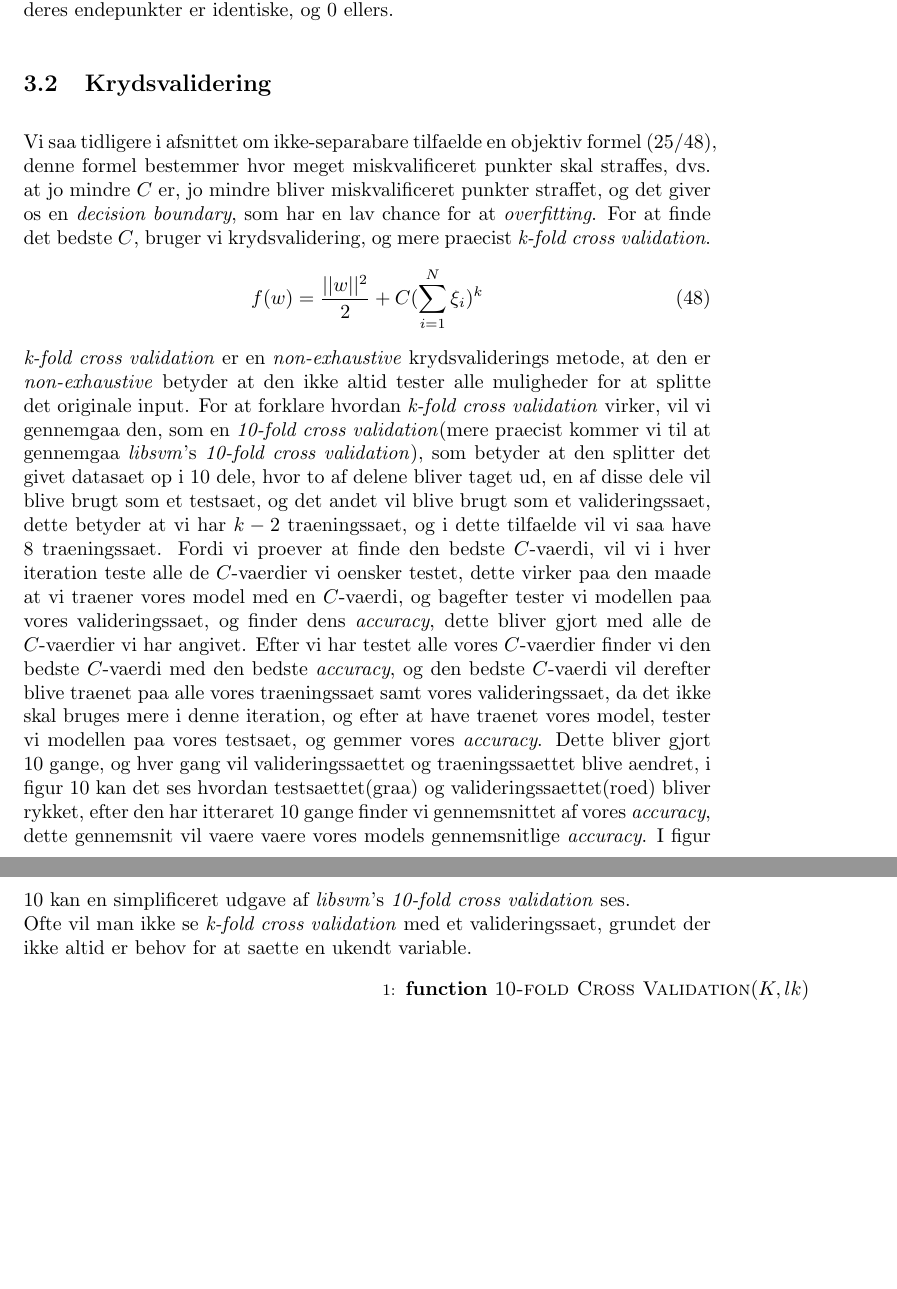
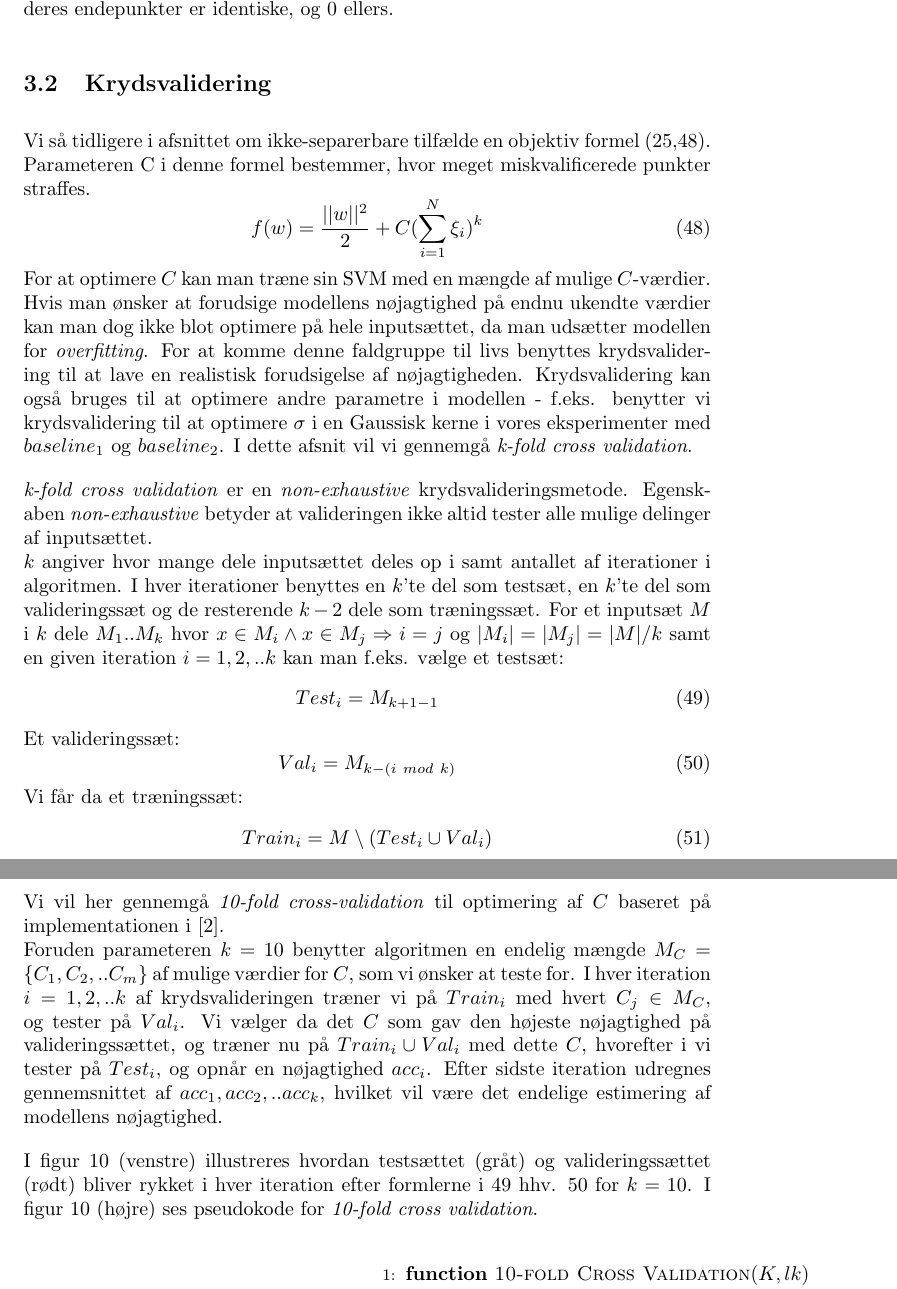
Before and after one commit to RuneKokNielsen/mad, a LaTeX document (rapport.tex): two parts of pages 19 and 20 of 21, joined at a grey line, cut so that both start at the same text, the shorter picture padded with empty space. Compiled offline with pdfLaTeX.

Commit message:
Omformuleringer i krydsvalidering

```diff
--- a/rapport.tex
+++ b/rapport.tex
@@ -715,13 +716,33 @@ hvor $\eps$ er en parameter i træningsmodellen, som afgøres med cross validati
 
 
 \subsection{Krydsvalidering}
-Vi saa tidligere i afsnittet om ikke-separabare tilfaelde en objektiv formel (\ref{eq:slack_objective_function}/\ref{eq:slack_objective_function_cross_validation}), denne formel bestemmer hvor meget miskvalificeret punkter skal straffes, dvs. at jo mindre $C$ er, jo mindre bliver miskvalificeret punkter straffet, og det giver os en \textit{decision boundary}, som har en lav chance for at \textit{overfitting}. For at finde det bedste $C$, bruger vi krydsvalidering, og mere praecist \textit{k-fold cross validation}.
+Vi så tidligere i afsnittet om ikke-separerbare tilfælde en objektiv formel (\ref{eq:slack_objective_function},\ref{eq:slack_objective_function_cross_validation}). Parameteren C i denne formel bestemmer, hvor meget miskvalificerede punkter straffes.
 \begin{equation}
 f(w) = \frac{||w||^2}{2}+C(\sum\limits_{i=1}^N \xi_i)^k
 \label{eq:slack_objective_function_cross_validation}
 \end{equation}
-\textit{k-fold cross validation} er en \textit{non-exhaustive} krydsvaliderings metode, at den er \textit{non-exhaustive} betyder at den ikke altid tester alle muligheder for at splitte det originale input. For at forklare hvordan \textit{k-fold cross validation} virker, vil vi gennemgaa den, som en \textit{10-fold cross validation}(mere praecist kommer vi til at gennemgaa \textit{libsvm}'s \textit{10-fold cross validation}), som betyder at den splitter det givet datasaet op i $10$ dele, hvor to af delene bliver taget ud, en af disse dele vil blive brugt som et testsaet, og det andet vil blive brugt som et valideringssaet, dette betyder at vi har $k-2$ traeningssaet, og i dette tilfaelde vil vi saa have $8$ traeningssaet. Fordi vi proever at finde den bedste $C$-vaerdi, vil vi i hver iteration teste alle de $C$-vaerdier vi oensker testet, dette virker paa den maade at vi traener vores model med en $C$-vaerdi, og bagefter tester vi modellen paa vores valideringssaet, og finder dens \textit{accuracy}, dette bliver gjort med alle de $C$-vaerdier vi har angivet. Efter vi har testet alle vores $C$-vaerdier finder vi den bedste $C$-vaerdi med den bedste \textit{accuracy}, og den bedste $C$-vaerdi vil derefter blive traenet paa alle vores traeningssaet samt vores valideringssaet, da det ikke skal bruges mere i denne iteration, og efter at have traenet vores model, tester vi modellen paa vores testsaet, og gemmer vores \textit{accuracy}. Dette bliver gjort $10$ gange, og hver gang vil valideringssaettet og traeningssaettet blive aendret, i figur \ref{fig:cross_validation} kan det ses hvordan testsaettet(graa) og valideringssaettet(roed) bliver rykket, efter den har itteraret $10$ gange finder vi gennemsnittet af vores \textit{accuracy}, dette gennemsnit vil vaere vaere vores models gennemsnitlige \textit{accuracy}. I figur \ref{fig:cross_validation} kan en simplificeret udgave af \textit{libsvm}'s \textit{10-fold cross validation} ses. \\
-Ofte vil man ikke se \textit{k-fold cross validation} med et valideringssaet, grundet der ikke altid er behov for at saette en ukendt variable.
+For at optimere $C$ kan man træne sin SVM med en mængde af mulige $C$-værdier. Hvis man ønsker at forudsige modellens nøjagtighed på endnu ukendte værdier kan man dog ikke blot optimere på hele inputsættet, da man udsætter modellen for \textit{overfitting}. For at komme denne faldgruppe til livs benyttes krydsvalidering til at lave en realistisk forudsigelse af nøjagtigheden. Krydsvalidering kan også bruges til at optimere andre parametre i modellen - f.eks. benytter vi krydsvalidering til at optimere $\sigma$ i en Gaussisk kerne i vores eksperimenter med $baseline_1$ og $baseline_2$. I dette afsnit vil vi gennemgå $\textit{k-fold cross validation}$.
+
+\textit{k-fold cross validation} er en \textit{non-exhaustive} krydsvalideringsmetode. Egenskaben \textit{non-exhaustive} betyder at valideringen ikke altid tester alle mulige delinger af inputsættet.\\
+$k$ angiver hvor mange dele inputsættet deles op i samt antallet af iterationer i algoritmen. I hver iterationer benyttes en $k$'te del som testsæt, en $k$'te del som valideringssæt og de resterende $k-2$ dele som træningssæt. For et inputsæt $M$ i $k$ dele $M_1..M_k$ hvor $x\in M_i \land x\in M_j \Rightarrow i=j$ og $|M_i|=|M_j|=|M|/k$ samt en given iteration $i=1,2,..k$ kan man f.eks. vælge et testsæt:
+\begin{equation}
+\label{eq:cv_test}
+Test_i = M_{k+1-1}
+\end{equation}
+Et valideringssæt:
+\begin{equation}
+\label{eq:cv_val}
+Val_i = M_{k-(i\ mod\ k)}
+\end{equation}
+Vi får da et træningssæt:
+\begin{equation}
+Train_i = M\setminus \left(Test_i\cup Val_i\right)
+\end{equation}
+
+Vi vil her gennemgå \textit{10-fold cross-validation} til optimering af $C$ baseret på implementationen i \cite{libsvm}.\\
+Foruden parameteren $k=10$ benytter algoritmen en endelig mængde $M_C=\{C_1,C_2,..C_m\}$ af mulige værdier for $C$, som vi ønsker at teste for. I hver iteration $i=1,2,..k$ af krydsvalideringen træner vi på $Train_i$ med hvert $C_j\in M_C$, og tester på $Val_i$. Vi vælger da det $C$ som gav den højeste nøjagtighed på valideringssættet, og træner nu på $Train_i\cup Val_i$ med dette $C$, hvorefter i vi tester på $Test_i$, og opnår en nøjagtighed $acc_i$. Efter sidste iteration udregnes gennemsnittet af $acc_1,acc_2,..acc_k$, hvilket vil være det endelige estimering af modellens nøjagtighed.
+
+I figur \ref{fig:cross_validation} (venstre) illustreres hvordan testsættet (gråt) og valideringssættet (rødt) bliver rykket i hver iteration efter formlerne i \ref{eq:cv_test} hhv. \ref{eq:cv_val} for $k=10$. I figur \ref{fig:cross_validation} (højre) ses pseudokode for \textit{10-fold cross validation}. \\
 
 \begin{figure}[H]
 	\begin{minipage}{0.5\linewidth}
```
Also changed, not shown: rapport.tex (4 more changed lines).
